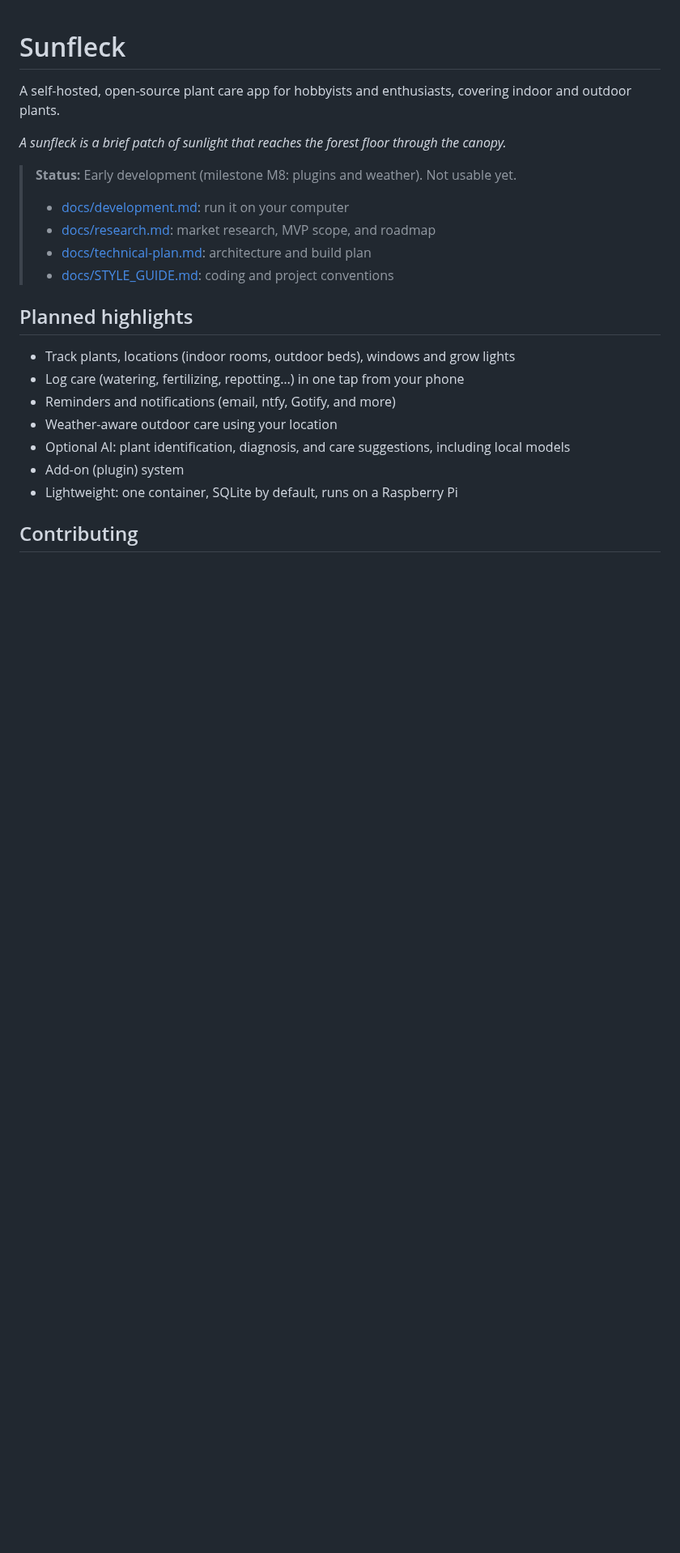
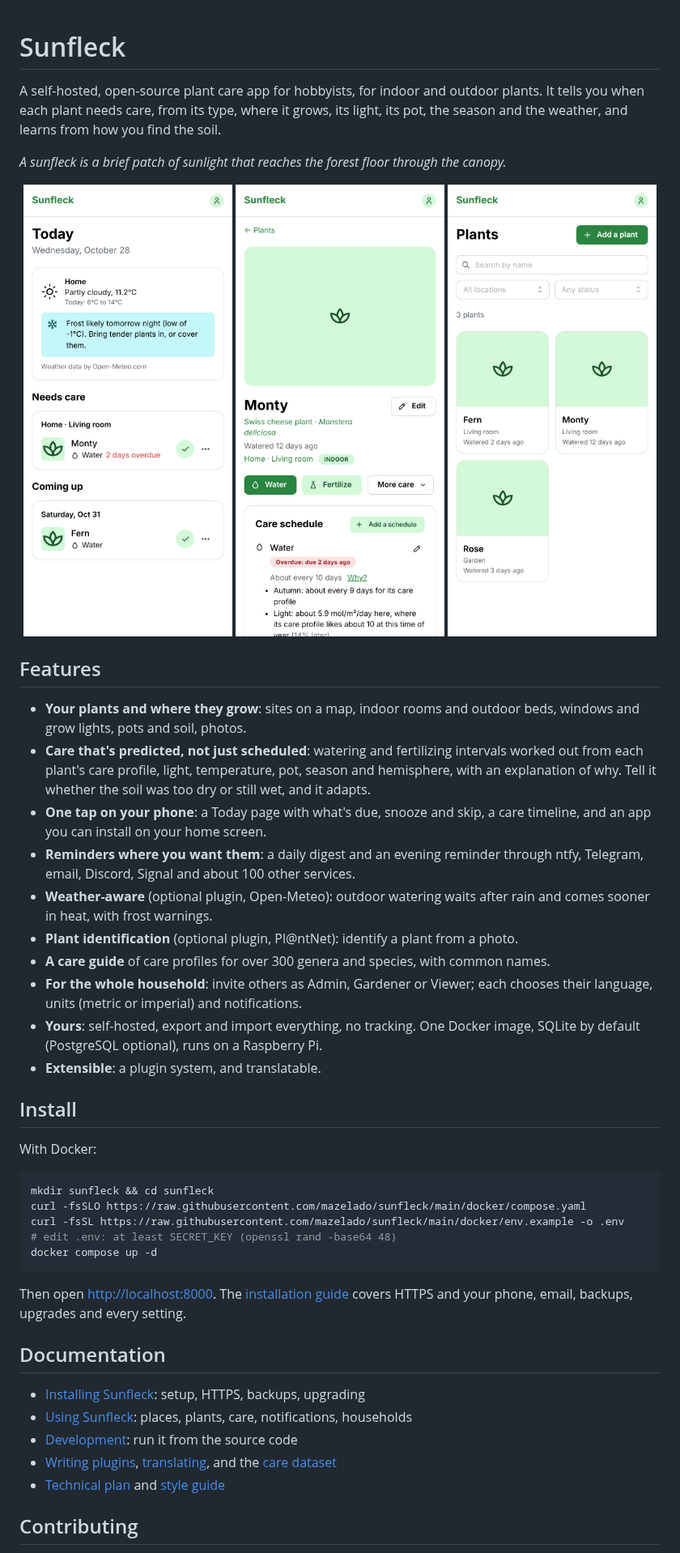
Before and after one commit to mazelado/sunfleck, a Markdown page: README.md, the part around one of its changes. Shown at 81% size. Rendered like a GitHub page; pictures changed too: docs/images/plant.png (added), docs/images/plants.png (added), docs/images/today.png (added); blank space fills up the shorter version.

````diff
--- a/README.md
+++ b/README.md
@@ -1,25 +1,61 @@
 # Sunfleck
 
-A self-hosted, open-source plant care app for hobbyists and enthusiasts, covering indoor
-and outdoor plants.
+A self-hosted, open-source plant care app for hobbyists, for indoor and outdoor plants. It
+tells you when each plant needs care, from its type, where it grows, its light, its pot, the
+season and the weather, and learns from how you find the soil.
 
 *A sunfleck is a brief patch of sunlight that reaches the forest floor through the canopy.*
 
-> **Status:** Early development (milestone M8: plugins and weather). Not usable yet.
-> - [docs/development.md](docs/development.md): run it on your computer
-> - [docs/research.md](docs/research.md): market research, MVP scope, and roadmap
-> - [docs/technical-plan.md](docs/technical-plan.md): architecture and build plan
-> - [docs/STYLE_GUIDE.md](docs/STYLE_GUIDE.md): coding and project conventions
+<p align="center">
+  <img src="docs/images/today.png" alt="The Today page: the weather at home with a frost warning, a plant whose watering is overdue, and one coming up" width="260">
+  <img src="docs/images/plant.png" alt="A plant's page: its species, location, care buttons, and its watering schedule with why it's every 10 days" width="260">
+  <img src="docs/images/plants.png" alt="The plants list: cards for three plants with their location and when they were last watered" width="260">
+</p>
 
-## Planned highlights
+## Features
 
-- Track plants, locations (indoor rooms, outdoor beds), windows and grow lights
-- Log care (watering, fertilizing, repotting…) in one tap from your phone
-- Reminders and notifications (email, ntfy, Gotify, and more)
-- Weather-aware outdoor care using your location
-- Optional AI: plant identification, diagnosis, and care suggestions, including local models
-- Add-on (plugin) system
-- Lightweight: one container, SQLite by default, runs on a Raspberry Pi
+- **Your plants and where they grow**: sites on a map, indoor rooms and outdoor beds,
+  windows and grow lights, pots and soil, photos.
+- **Care that's predicted, not just scheduled**: watering and fertilizing intervals worked out
+  from each plant's care profile, light, temperature, pot, season and hemisphere, with an
+  explanation of why. Tell it whether the soil was too dry or still wet, and it adapts.
+- **One tap on your phone**: a Today page with what's due, snooze and skip, a care timeline,
+  and an app you can install on your home screen.
+- **Reminders where you want them**: a daily digest and an evening reminder through ntfy,
+  Telegram, email, Discord, Signal and about 100 other services.
+- **Weather-aware** (optional plugin, Open-Meteo): outdoor watering waits after rain and comes
+  sooner in heat, with frost warnings.
+- **Plant identification** (optional plugin, Pl@ntNet): identify a plant from a photo.
+- **A care guide** of care profiles for over 300 genera and species, with common names.
+- **For the whole household**: invite others as Admin, Gardener or Viewer; each chooses
+  their language, units (metric or imperial) and notifications.
+- **Yours**: self-hosted, export and import everything, no tracking. One Docker image, SQLite
+  by default (PostgreSQL optional), runs on a Raspberry Pi.
+- **Extensible**: a plugin system, and translatable.
+
+## Install
+
+With Docker:
+
+```bash
+mkdir sunfleck && cd sunfleck
+curl -fsSLO https://raw.githubusercontent.com/mazelado/sunfleck/main/docker/compose.yaml
+curl -fsSL https://raw.githubusercontent.com/mazelado/sunfleck/main/docker/env.example -o .env
+# edit .env: at least SECRET_KEY (openssl rand -base64 48)
+docker compose up -d
+```
+
+Then open <http://localhost:8000>. The [installation guide](docs/install.md) covers HTTPS
+and your phone, email, backups, upgrades and every setting.
+
+## Documentation
+
+- [Installing Sunfleck](docs/install.md): setup, HTTPS, backups, upgrading
+- [Using Sunfleck](docs/user-guide.md): places, plants, care, notifications, households
+- [Development](docs/development.md): run it from the source code
+- [Writing plugins](docs/plugins.md), [translating](docs/translating.md), and the
+  [care dataset](data/care/README.md)
+- [Technical plan](docs/technical-plan.md) and [style guide](docs/STYLE_GUIDE.md)
 
 ## Contributing
 
````
Also changed, not shown: other parts of README.md (+5 -2 lines), docs/install.md (added, +227 -0 lines), docs/user-guide.md (added, +121 -0 lines).
